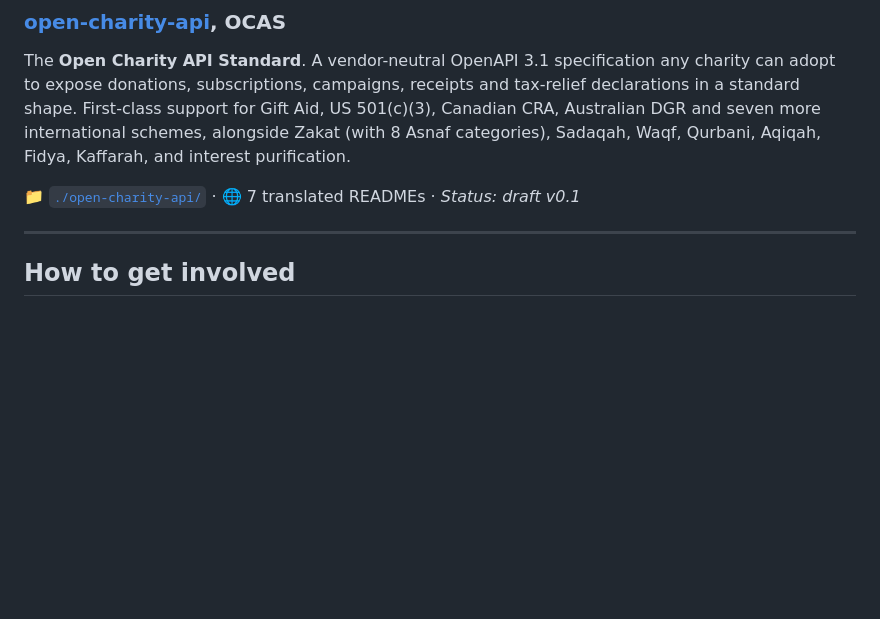
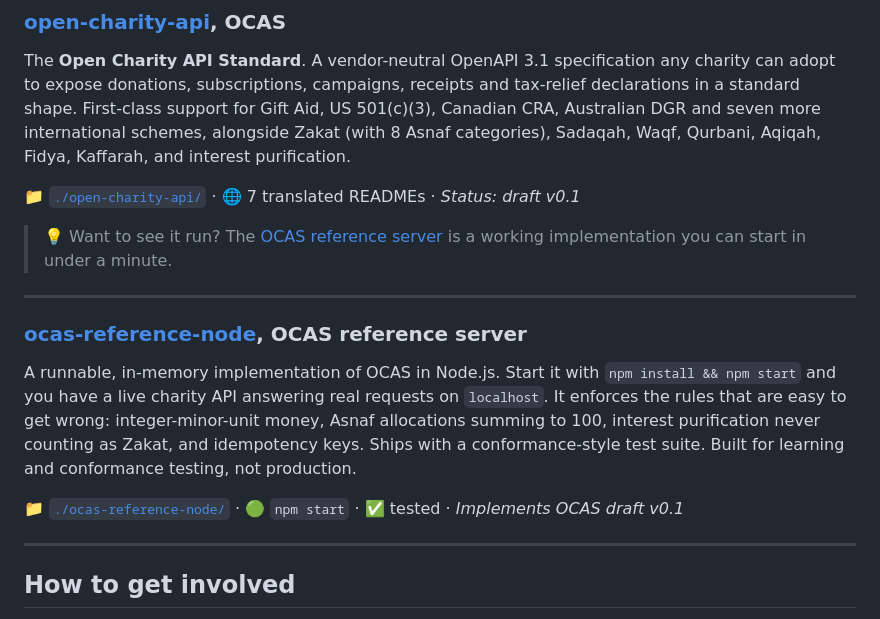
Before and after one commit to the-foundation-stack/Foundation, a Markdown page: README.md, the part around the change. GitHub-like rendering; blank space fills up the shorter version.

Commit message:
README: add OCAS reference server to Projects

```diff
--- a/README.md
+++ b/README.md
@@ -26,6 +26,16 @@ The **Open Charity API Standard**. A vendor-neutral OpenAPI 3.1 specification an
 
 📁 [`./open-charity-api/`](./open-charity-api/) · 🌐 7 translated READMEs · *Status: draft v0.1*
 
+> 💡 Want to see it run? The [OCAS reference server](./ocas-reference-node/) is a working implementation you can start in under a minute.
+
+---
+
+### [ocas-reference-node](./ocas-reference-node/), OCAS reference server
+
+A runnable, in-memory implementation of OCAS in Node.js. Start it with `npm install && npm start` and you have a live charity API answering real requests on `localhost`. It enforces the rules that are easy to get wrong: integer-minor-unit money, Asnaf allocations summing to 100, interest purification never counting as Zakat, and idempotency keys. Ships with a conformance-style test suite. Built for learning and conformance testing, not production.
+
+📁 [`./ocas-reference-node/`](./ocas-reference-node/) · 🟢 `npm start` · ✅ tested · *Implements OCAS draft v0.1*
+
 ---
 
 ## How to get involved
```
